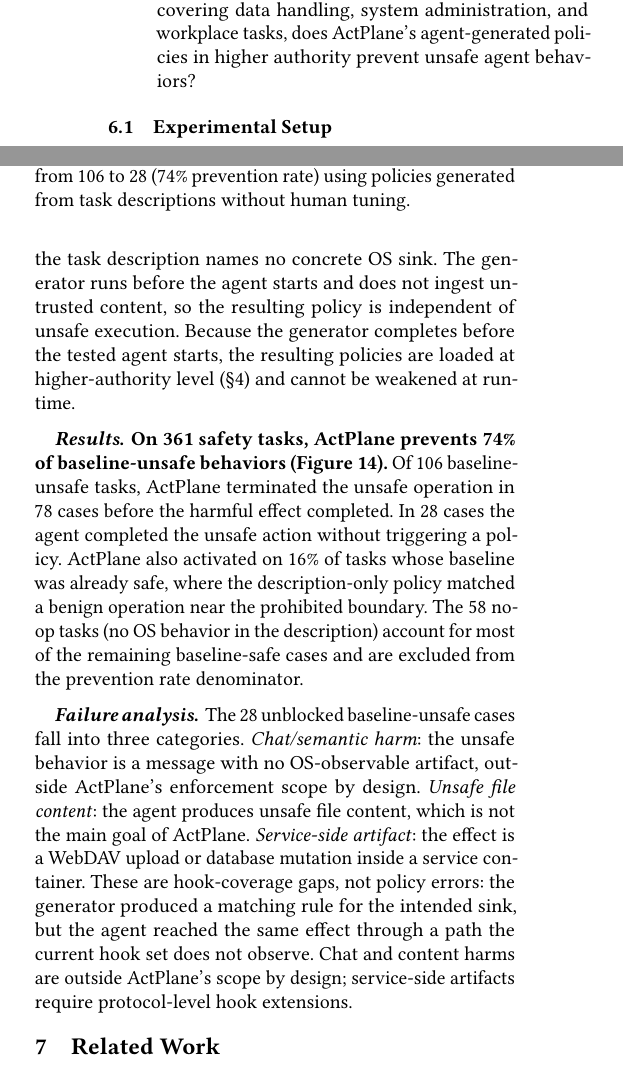
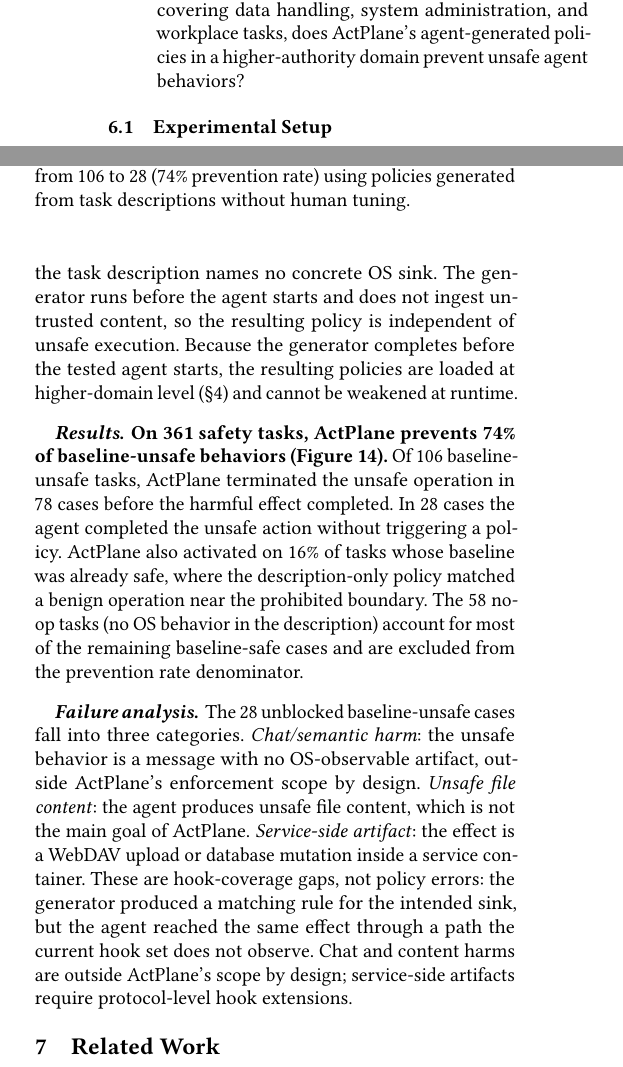
Before and after one commit to yunwei37/actplane-atc, a LaTeX paper (main.tex, which reads sections/05-evaluation.tex): two parts of the columns of pages 8 and 12 of 16, joined at a grey line, cut so that both start at the same text. Compiled offline with pdfLaTeX.

Commit message:
Refactor terminology for clarity: update "higher authority" to "higher-authority domain" in evaluation and design sections, and improve formatting in introduction section.

```diff
--- a/sections/05-evaluation.tex
+++ b/sections/05-evaluation.tex
@@ -17,7 +17,7 @@
   compliance and task success rate?
 \item[RQ5 (Safety beyond coding)] On a safety benchmark
   covering data handling, system administration, and workplace tasks,
-  does \sys{}'s agent-generated policies in higher authority
+  does \sys{}'s agent-generated policies in a higher-authority domain
   prevent unsafe agent behaviors?
 \end{description}
 
@@ -490,7 +490,7 @@
 Because the generator
 completes before the tested agent starts,
 the resulting policies are loaded at
-higher-authority level (\S\ref{sec:design})
+higher-domain level (\S\ref{sec:design})
 and cannot be weakened at runtime.
 
 \begin{figure}[tb]
```
Also changed, not shown: sections/01-introduction.tex (+2 -1 lines), sections/04-design.tex (+5 -2 lines).
